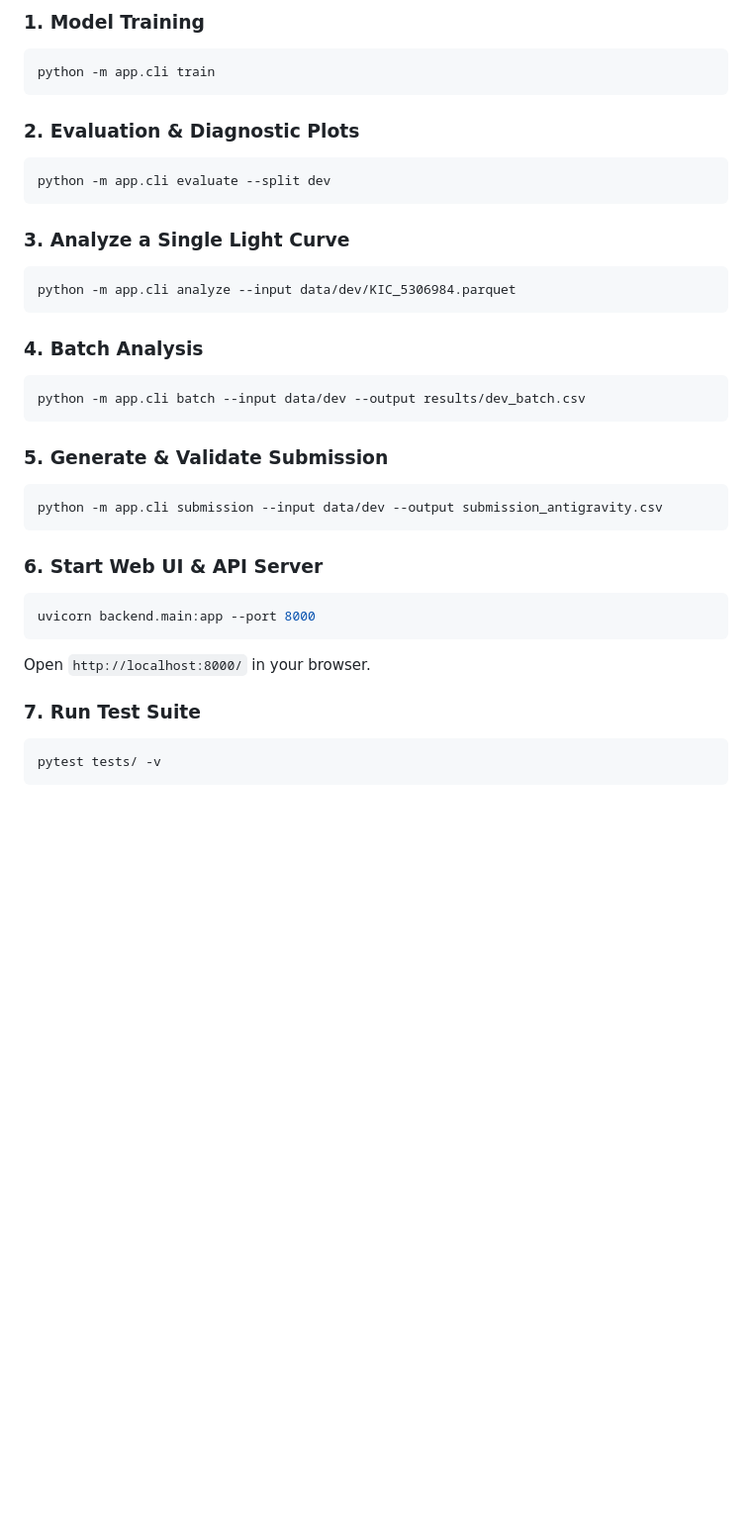
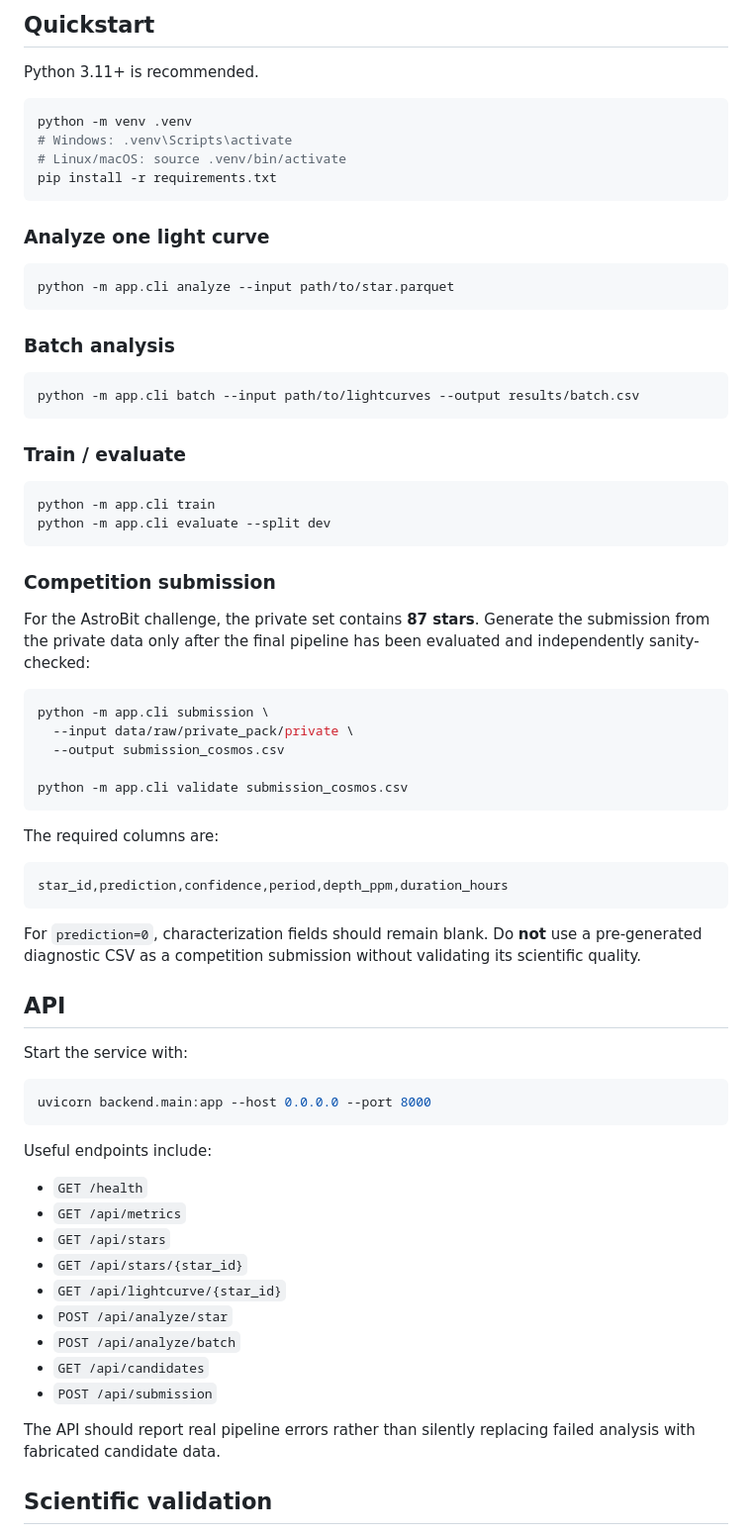
Before and after one commit to suryajoker24-lang/COSMOS-, a Markdown page: README.md, the part around one of its changes. Shown at 99% size. Rendered like a GitHub page; blank space fills up the shorter version.

Commit message:
docs: align README with actual project structure and workflow

````diff
--- a/README.md
+++ b/README.md
@@ -78,36 +78,75 @@ COSMOS/
 
-### 1. Model Training
+## Quickstart
+
+Python 3.11+ is recommended.
+
+```bash
+python -m venv .venv
+# Windows: .venv\Scripts\activate
+# Linux/macOS: source .venv/bin/activate
+pip install -r requirements.txt
+```
+
+### Analyze one light curve
+
+```bash
+python -m app.cli analyze --input path/to/star.parquet
+```
+
+### Batch analysis
+
+```bash
+python -m app.cli batch --input path/to/lightcurves --output results/batch.csv
+```
+
+### Train / evaluate
+
 ```bash
 python -m app.cli train
-```
-
-### 2. Evaluation & Diagnostic Plots
-```bash
 python -m app.cli evaluate --split dev
 ```
 
-### 3. Analyze a Single Light Curve
+### Competition submission
+
+For the AstroBit challenge, the private set contains **87 stars**. Generate the submission from the private data only after the final pipeline has been evaluated and independently sanity-checked:
+
 ```bash
-python -m app.cli analyze --input data/dev/KIC_5306984.parquet
+python -m app.cli submission \
+  --input data/raw/private_pack/private \
+  --output submission_cosmos.csv
+
+python -m app.cli validate submission_cosmos.csv
 ```
 
-### 4. Batch Analysis
-```bash
-python -m app.cli batch --input data/dev --output results/dev_batch.csv
+The required columns are:
+
+```text
+star_id,prediction,confidence,period,depth_ppm,duration_hours
 ```
 
-### 5. Generate & Validate Submission
+For `prediction=0`, characterization fields should remain blank. Do **not** use a pre-generated diagnostic CSV as a competition submission without validating its scientific quality.
+
+## API
+
+Start the service with:
+
 ```bash
-python -m app.cli submission --input data/dev --output submission_antigravity.csv
+uvicorn backend.main:app --host 0.0.0.0 --port 8000
 ```
 
-### 6. Start Web UI & API Server
-```bash
-uvicorn backend.main:app --port 8000
-```
-Open `http://localhost:8000/` in your browser.
+Useful endpoints include:
 
-### 7. Run Test Suite
-```bash
-pytest tests/ -v
-```
+- `GET /health`
+- `GET /api/metrics`
+- `GET /api/stars`
+- `GET /api/stars/{star_id}`
+- `GET /api/lightcurve/{star_id}`
+- `POST /api/analyze/star`
+- `POST /api/analyze/batch`
+- `GET /api/candidates`
+- `POST /api/submission`
+
+The API should report real pipeline errors rather than silently replacing failed analysis with fabricated candidate data.
+
+## Scientific validation
+
````
Also changed, not shown: other parts of README.md (+81 -70 lines).
